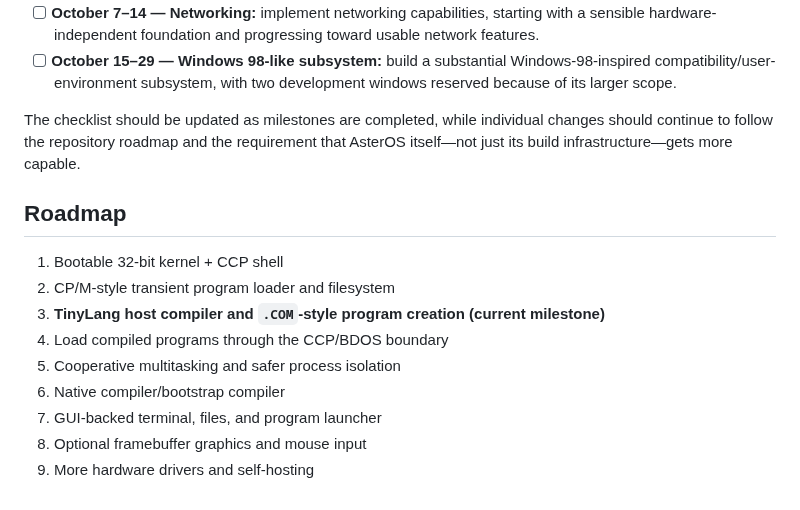
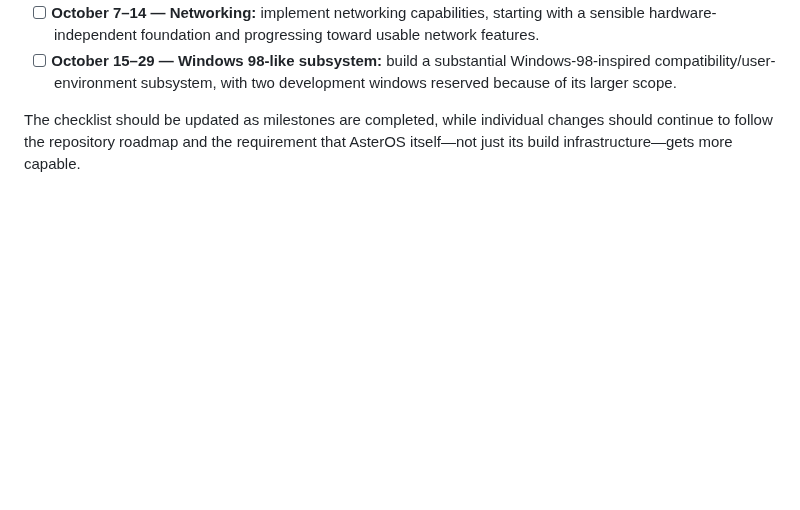
Before and after one commit to ThatOneMemeGuyFromYoutube/ai-os, a Markdown page: README.md, the part around the change. Drawn GitHub-style; blank space fills up the shorter version.

Commit message:
yeet
lol

```diff
--- a/README.md
+++ b/README.md
@@ -65,15 +65,3 @@ This is the planned feature schedule for the upcoming development cycles. Dates
 - [ ] **October 15–29 — Windows 98-like subsystem:** build a substantial Windows-98-inspired compatibility/user-environment subsystem, with two development windows reserved because of its larger scope.
 
 The checklist should be updated as milestones are completed, while individual changes should continue to follow the repository roadmap and the requirement that AsterOS itself—not just its build infrastructure—gets more capable.
-
-## Roadmap
-
-1. Bootable 32-bit kernel + CCP shell
-2. CP/M-style transient program loader and filesystem
-3. **TinyLang host compiler and `.COM`-style program creation (current milestone)**
-4. Load compiled programs through the CCP/BDOS boundary
-5. Cooperative multitasking and safer process isolation
-6. Native compiler/bootstrap compiler
-7. GUI-backed terminal, files, and program launcher
-8. Optional framebuffer graphics and mouse input
-9. More hardware drivers and self-hosting
```
